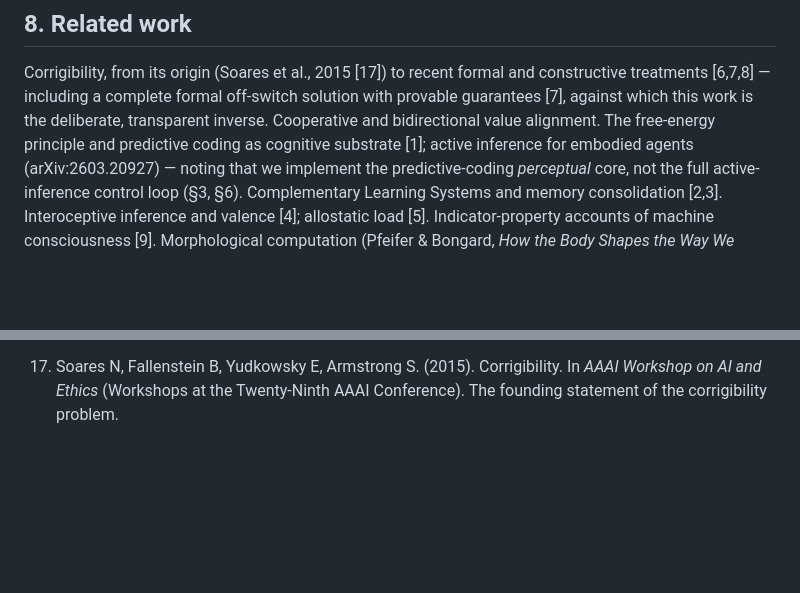
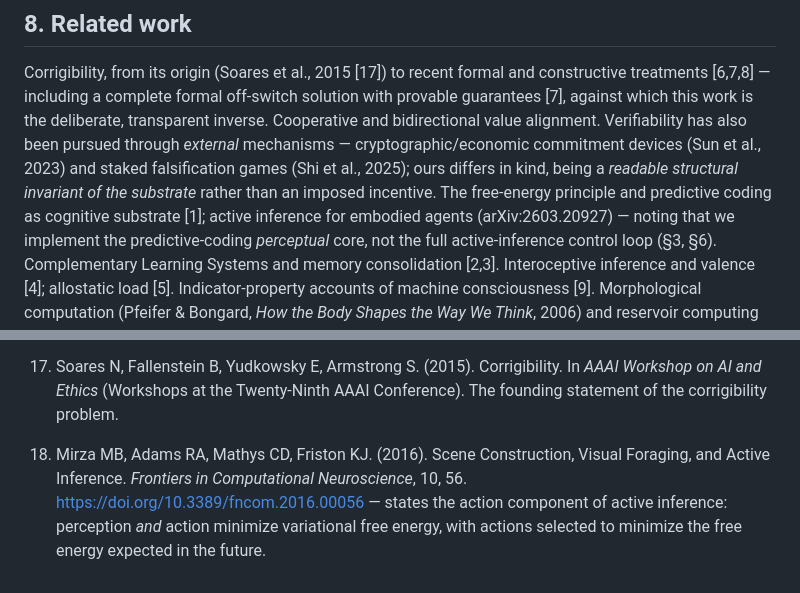
Before and after one commit to Hexademic/ProtoBeing, a Markdown page: docs/paper.md, 2 parts joined by grey strips. GitHub-like rendering; blank space fills up the shorter version.

```diff
--- a/docs/paper.md
+++ b/docs/paper.md
@@ -243,7 +244,10 @@ time, and ages through a night it did not live (Exp 8), remaining one continuous
 Corrigibility, from its origin (Soares et al., 2015 [17]) to recent formal and
 constructive treatments [6,7,8] — including a complete formal off-switch solution with
 provable guarantees [7], against which this work is the deliberate, transparent inverse.
-Cooperative and bidirectional value alignment. The free-energy principle and predictive coding as cognitive substrate
+Cooperative and bidirectional value alignment. Verifiability has also been pursued
+through *external* mechanisms — cryptographic/economic commitment devices (Sun et al.,
+2023) and staked falsification games (Shi et al., 2025); ours differs in kind, being a
+*readable structural invariant of the substrate* rather than an imposed incentive. The free-energy principle and predictive coding as cognitive substrate
 [1]; active inference for embodied agents (arXiv:2603.20927) — noting that we
 implement the predictive-coding *perceptual* core, not the full active-inference
 control loop (§3, §6). Complementary Learning Systems and memory consolidation [2,3].
@@ -330,3 +340,8 @@ categories shown); books [15–16] are standard editions.
 17. Soares N, Fallenstein B, Yudkowsky E, Armstrong S. (2015). Corrigibility. In *AAAI
     Workshop on AI and Ethics* (Workshops at the Twenty-Ninth AAAI Conference). The
     founding statement of the corrigibility problem.
+18. Mirza MB, Adams RA, Mathys CD, Friston KJ. (2016). Scene Construction, Visual
+    Foraging, and Active Inference. *Frontiers in Computational Neuroscience*, 10, 56.
+    https://doi.org/10.3389/fncom.2016.00056 — states the action component of active
+    inference: perception *and* action minimize variational free energy, with actions
+    selected to minimize the free energy expected in the future.
```
Also changed, not shown: other parts of docs/paper.md (+12 -5 lines), docs/submission.md (added, +94 -0 lines).
